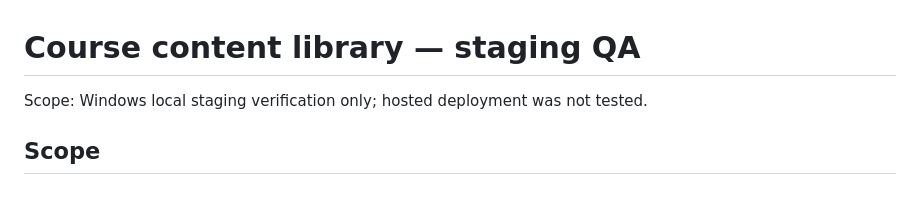
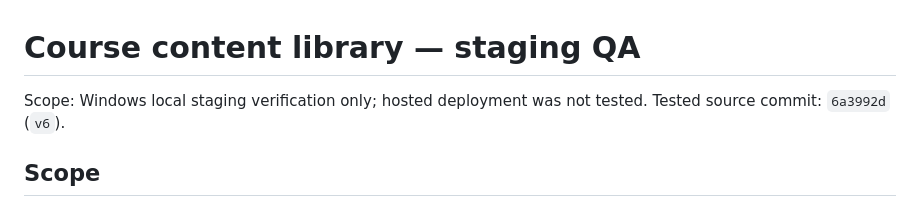
Before and after one commit to CS-Ponkoj/Robotics-Programming-Lab-Live, a Markdown page: docs/sqa/COURSE_CONTENT_LIBRARY_QA.md, the part around the change. GitHub-like rendering.

Commit message:
Record v6 verification evidence

```diff
--- a/docs/sqa/COURSE_CONTENT_LIBRARY_QA.md
+++ b/docs/sqa/COURSE_CONTENT_LIBRARY_QA.md
@@ -1,6 +1,7 @@
 # Course content library — staging QA
 
 Scope: Windows local staging verification only; hosted deployment was not tested.
+Tested source commit: `6a3992d` (`v6`).
 
 ## Scope
 
```
